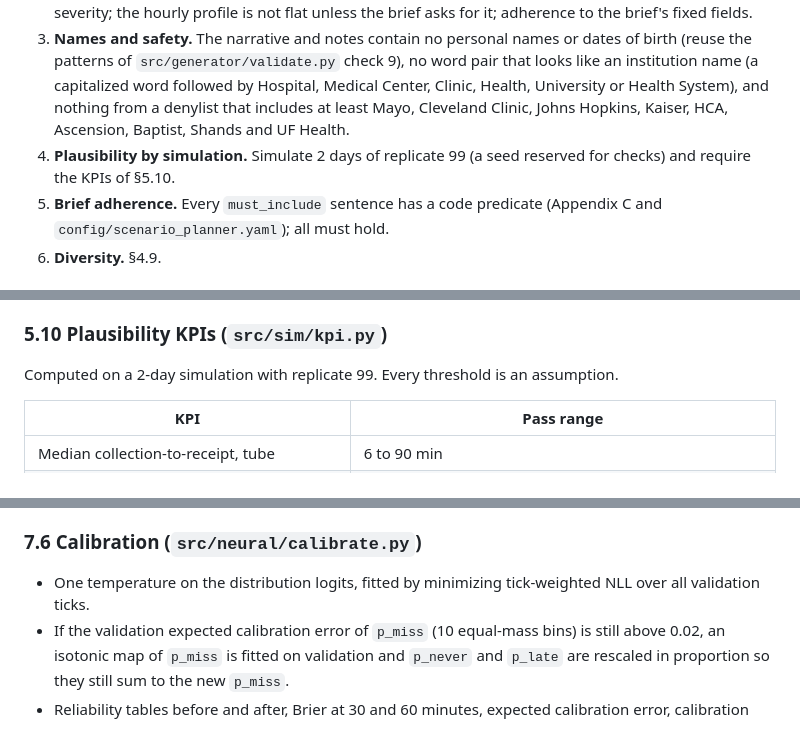
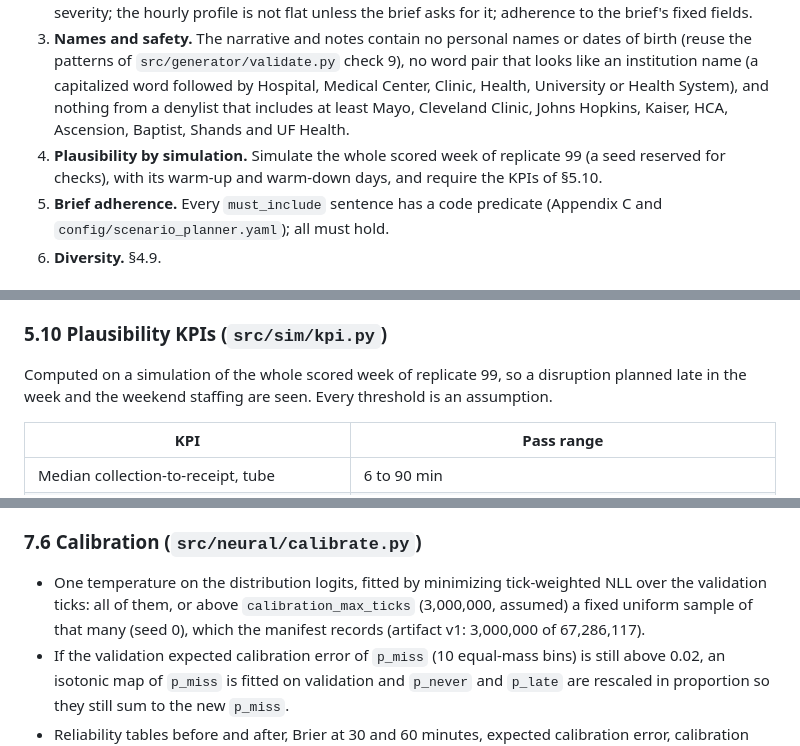
Before and after one commit to scalinity/Tracer, a Markdown page: docs/neural/spec.md, 3 parts joined by grey strips. Drawn GitHub-style.

Commit message:
State the present design in spec §4.8, §5.10, §7.6, §8.10 and §12: a week-long plausibility simulation, calibration's tick sample, per-set evaluation files

```diff
--- a/docs/neural/spec.md
+++ b/docs/neural/spec.md
@@ -313,7 +313,7 @@ Applied in order; the first failing layer's errors are what a repair request rec
 1. **Full schema.** JSON Schema Draft 2020-12 with all bounds (the repository already depends on `jsonschema`).
 2. **Semantics.** Ids unique; every referenced line, route and unit exists; `mixed` units have a tube share; `clinic_offsite` units use a van route; every shift with arrivals has at least one receiving staff member; disruption targets exist and match their type; disruptions start and end inside days 0 to 6 plus 12 hours; overlapping disruptions on one target are allowed and combine by the stronger severity; the hourly profile is not flat unless the brief asks for it; adherence to the brief's fixed fields.
 3. **Names and safety.** The narrative and notes contain no personal names or dates of birth (reuse the patterns of `src/generator/validate.py` check 9), no word pair that looks like an institution name (a capitalized word followed by Hospital, Medical Center, Clinic, Health, University or Health System), and nothing from a denylist that includes at least Mayo, Cleveland Clinic, Johns Hopkins, Kaiser, HCA, Ascension, Baptist, Shands and UF Health.
-4. **Plausibility by simulation.** Simulate 2 days of replicate 99 (a seed reserved for checks) and require the KPIs of §5.10.
+4. **Plausibility by simulation.** Simulate the whole scored week of replicate 99 (a seed reserved for checks), with its warm-up and warm-down days, and require the KPIs of §5.10.
 5. **Brief adherence.** Every `must_include` sentence has a code predicate (Appendix C and `config/scenario_planner.yaml`); all must hold.
 6. **Diversity.** §4.9.
 
@@ -472,7 +472,7 @@ The pilot sends the same 24 briefs to each of the three models, so their compari
 
 ### 5.10 Plausibility KPIs (`src/sim/kpi.py`)
 
-Computed on a 2-day simulation with replicate 99. Every threshold is an assumption.
+Computed on a simulation of the whole scored week of replicate 99, so a disruption planned late in the week and the weekend staffing are seen. Every threshold is an assumption.
 
 | KPI | Pass range |
 |---|---|
@@ -632,7 +632,7 @@ Numeric inputs are robust-scaled (median and interquartile range from train, cli
 
 ### 7.6 Calibration (`src/neural/calibrate.py`)
 
-- One temperature on the distribution logits, fitted by minimizing tick-weighted NLL over all validation ticks.
+- One temperature on the distribution logits, fitted by minimizing tick-weighted NLL over the validation ticks: all of them, or above `calibration_max_ticks` (3,000,000, assumed) a fixed uniform sample of that many (seed 0), which the manifest records (artifact v1: 3,000,000 of 67,286,117).
 - If the validation expected calibration error of `p_miss` (10 equal-mass bins) is still above 0.02, an isotonic map of `p_miss` is fitted on validation and `p_never` and `p_late` are rescaled in proportion so they still sum to the new `p_miss`.
 - Reliability tables before and after, Brier at 30 and 60 minutes, expected calibration error, calibration slope and intercept are all reported.
 - Under the default 3-2-1 weights, calibration changes the alert order across tiers, so it is part of the alert policy, not only of the display.
```
Also changed, not shown: other parts of docs/neural/spec.md (+2 -2 lines).
